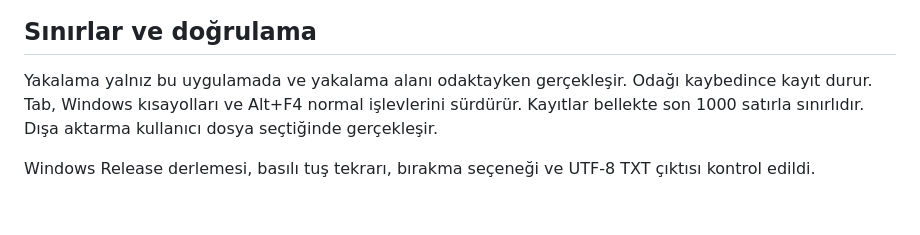
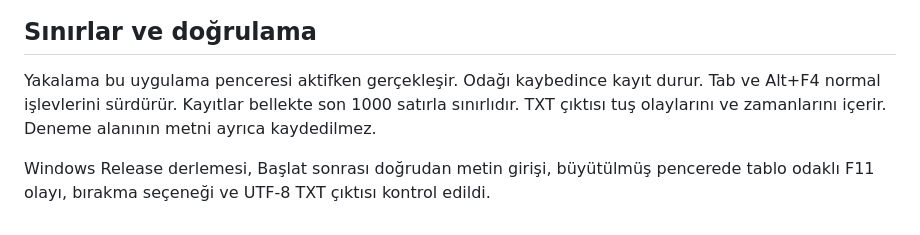
Before and after one commit to MustafaAlkhattab/YMH219-KeyEventLogger, a Markdown page: README.md, the part around one of its changes. Drawn GitHub-style.

```diff
--- a/README.md
+++ b/README.md
@@ -32,6 +32,6 @@ C# / .NET 10, Windows Forms, yerel `KeyDown` ve `KeyUp` olayları, UTF-8 dosya y
 
 ## Sınırlar ve doğrulama
 
-Yakalama yalnız bu uygulamada ve yakalama alanı odaktayken gerçekleşir. Odağı kaybedince kayıt durur. Tab, Windows kısayolları ve Alt+F4 normal işlevlerini sürdürür. Kayıtlar bellekte son 1000 satırla sınırlıdır. Dışa aktarma kullanıcı dosya seçtiğinde gerçekleşir.
+Yakalama bu uygulama penceresi aktifken gerçekleşir. Odağı kaybedince kayıt durur. Tab ve Alt+F4 normal işlevlerini sürdürür. Kayıtlar bellekte son 1000 satırla sınırlıdır. TXT çıktısı tuş olaylarını ve zamanlarını içerir. Deneme alanının metni ayrıca kaydedilmez.
 
-Windows Release derlemesi, basılı tuş tekrarı, bırakma seçeneği ve UTF-8 TXT çıktısı kontrol edildi.
+Windows Release derlemesi, Başlat sonrası doğrudan metin girişi, büyütülmüş pencerede tablo odaklı F11 olayı, bırakma seçeneği ve UTF-8 TXT çıktısı kontrol edildi.
```
Also changed, not shown: other parts of README.md (+3 -3 lines), docs/01-presses.png, docs/02-release.png.
